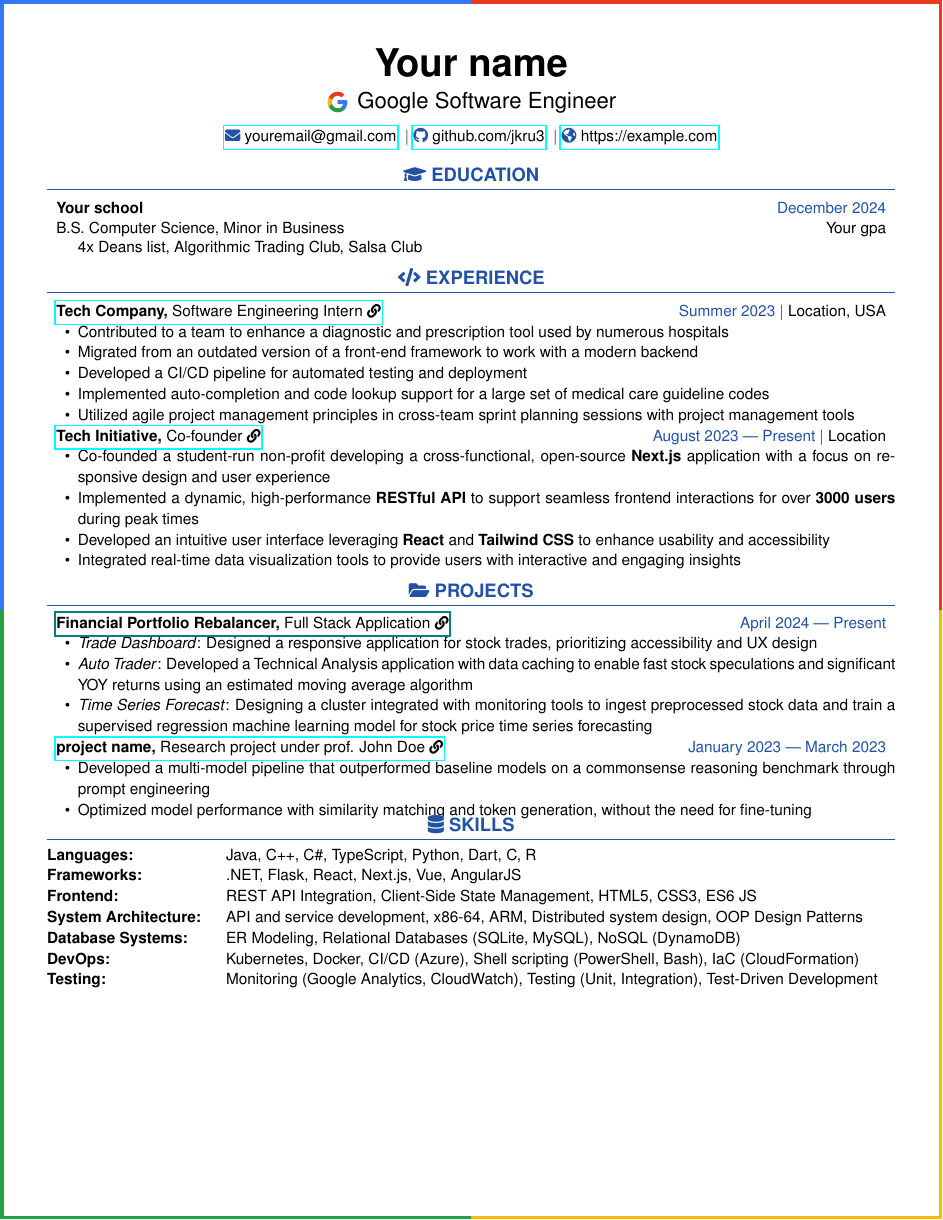
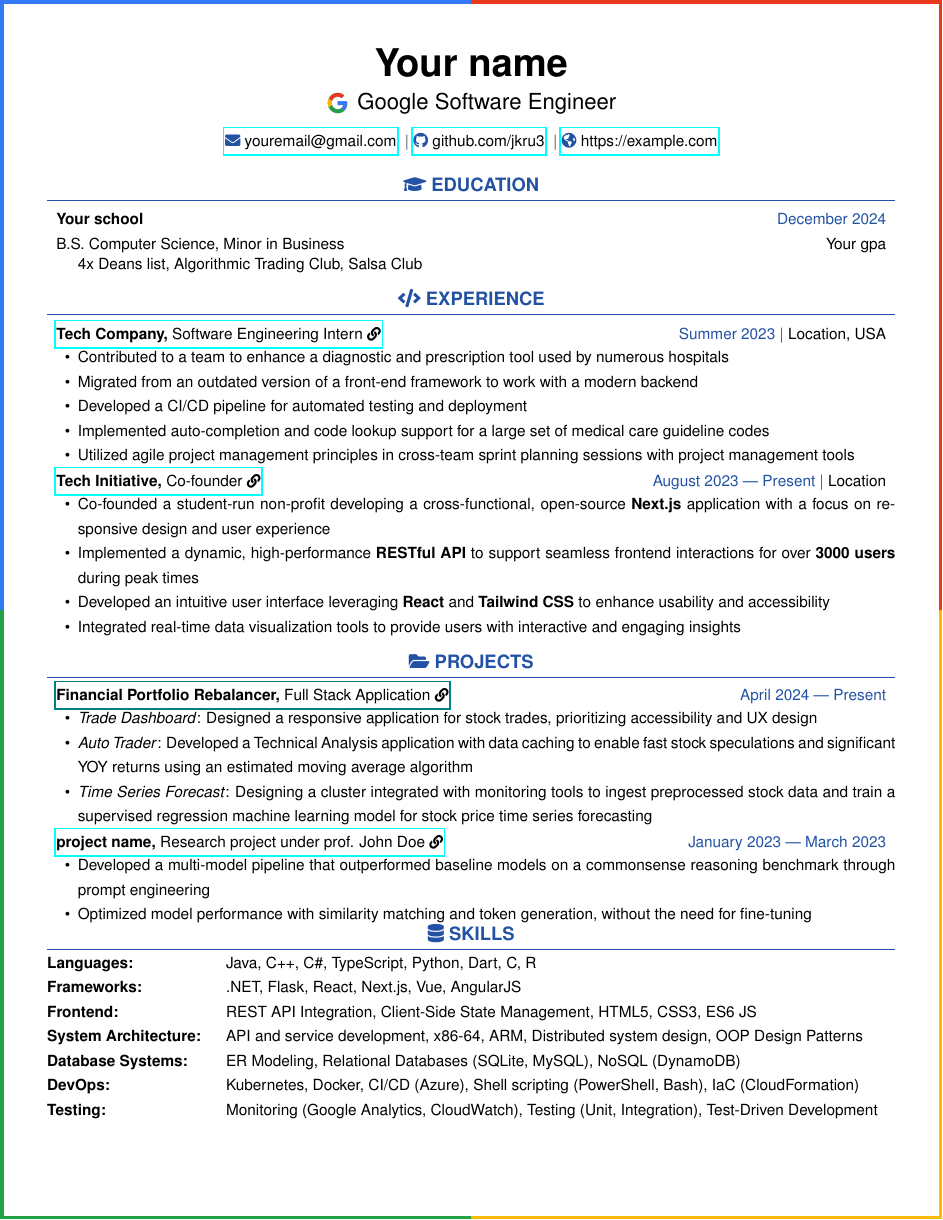
Before and after one commit to jkru3/resume-generator, a LaTeX document (templates/Google/SWE.tex): the whole page. Compiled offline with pdfLaTeX.

Commit message:
made google resume look good

```diff
--- a/templates/Google/SWE.tex
+++ b/templates/Google/SWE.tex
@@ -4,7 +4,7 @@
 %----------------------------------------------------------------------------------------
 \documentclass[10.5pt,letterpaper]{extarticle}
 \usepackage{styling}
-\setstretch{1.13} % VERTICAL Line spacing. Adjust to fit on one page
+\setstretch{1.33} % VERTICAL Line spacing. Adjust to fit on one page
 \begin{document}
 
 %----------------------------------------------------------------------------------------
```
Also changed, not shown: pdfs/GoogleSWE_YourName_Resume.pdf.
